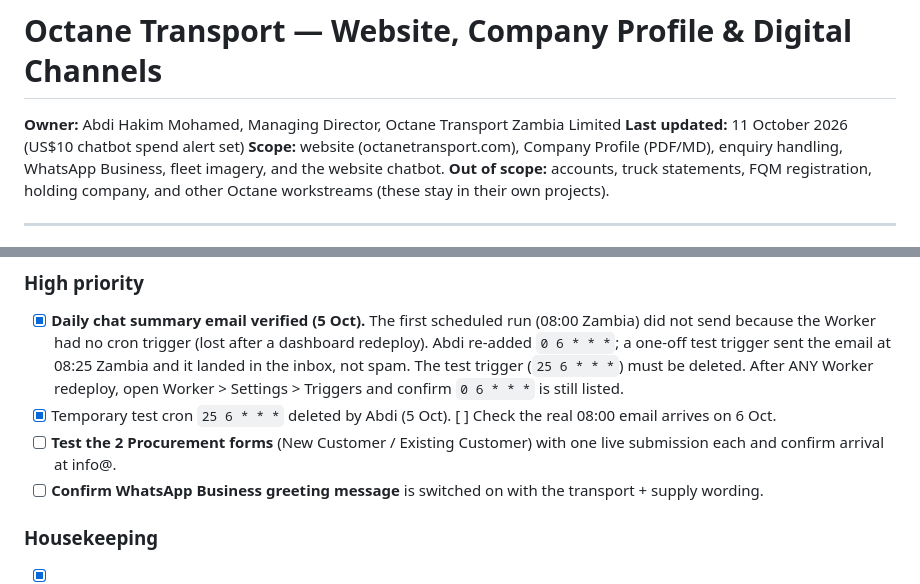
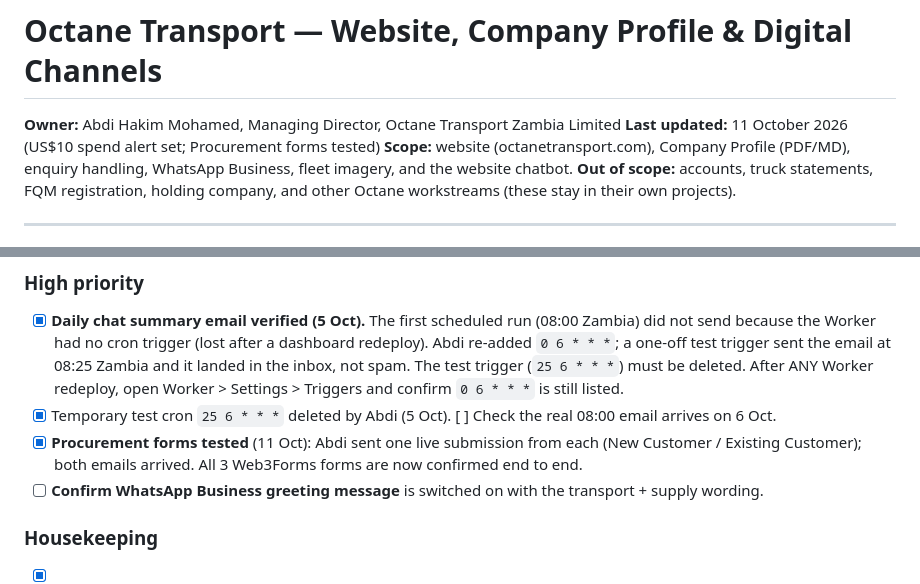
Before and after one commit to abdihakimmohamed07-jpg/my-first-project, a Markdown page: PROJECT.md, 2 parts joined by grey strips. GitHub-like rendering.

Commit message:
PROJECT.md: both Procurement forms tested live
Co-Authored-By: Claude Opus 5.5 <noreply@anthropic.com>
Claude-Session: https://claude.ai/code/session_01RkZkiR2FFMQsucvypBrrgF

```diff
--- a/PROJECT.md
+++ b/PROJECT.md
@@ -1,7 +1,7 @@
 # Octane Transport — Website, Company Profile & Digital Channels
 
 **Owner:** Abdi Hakim Mohamed, Managing Director, Octane Transport Zambia Limited
-**Last updated:** 11 October 2026 (US$10 chatbot spend alert set)
+**Last updated:** 11 October 2026 (US$10 spend alert set; Procurement forms tested)
 **Scope:** website (octanetransport.com), Company Profile (PDF/MD), enquiry handling, WhatsApp Business, fleet imagery, and the website chatbot.
 **Out of scope:** accounts, truck statements, FQM registration, holding company, and other Octane workstreams (these stay in their own projects).
 
@@ -71,7 +71,7 @@
 ### High priority
 - [x] **Daily chat summary email verified (5 Oct).** The first scheduled run (08:00 Zambia) did not send because the Worker had no cron trigger (lost after a dashboard redeploy). Abdi re-added `0 6 * * *`; a one-off test trigger sent the email at 08:25 Zambia and it landed in the inbox, not spam. The test trigger (`25 6 * * *`) must be deleted. After ANY Worker redeploy, open Worker > Settings > Triggers and confirm `0 6 * * *` is still listed.
 - [x] Temporary test cron `25 6 * * *` deleted by Abdi (5 Oct). [ ] Check the real 08:00 email arrives on 6 Oct.
-- [ ] **Test the 2 Procurement forms** (New Customer / Existing Customer) with one live submission each and confirm arrival at info@.
+- [x] **Procurement forms tested** (11 Oct): Abdi sent one live submission from each (New Customer / Existing Customer); both emails arrived. All 3 Web3Forms forms are now confirmed end to end.
 - [ ] **Confirm WhatsApp Business greeting message** is switched on with the transport + supply wording.
 
 ### Housekeeping
```
